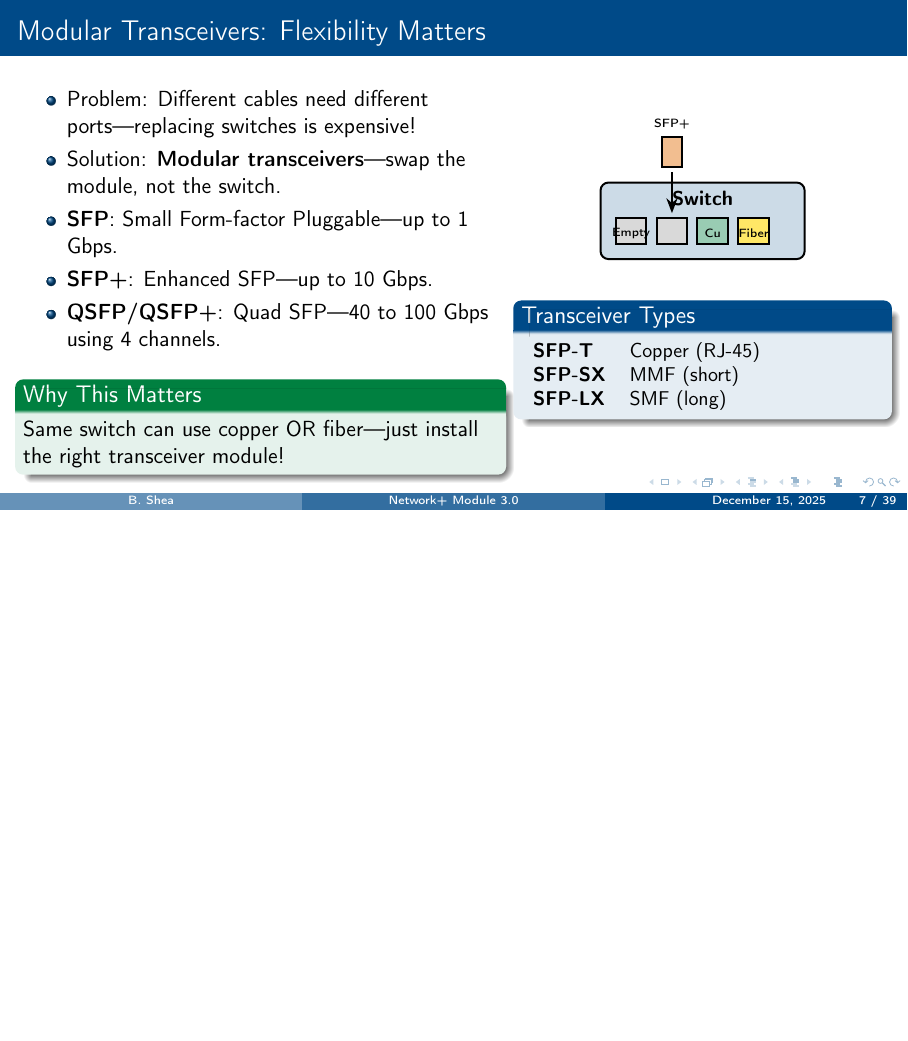
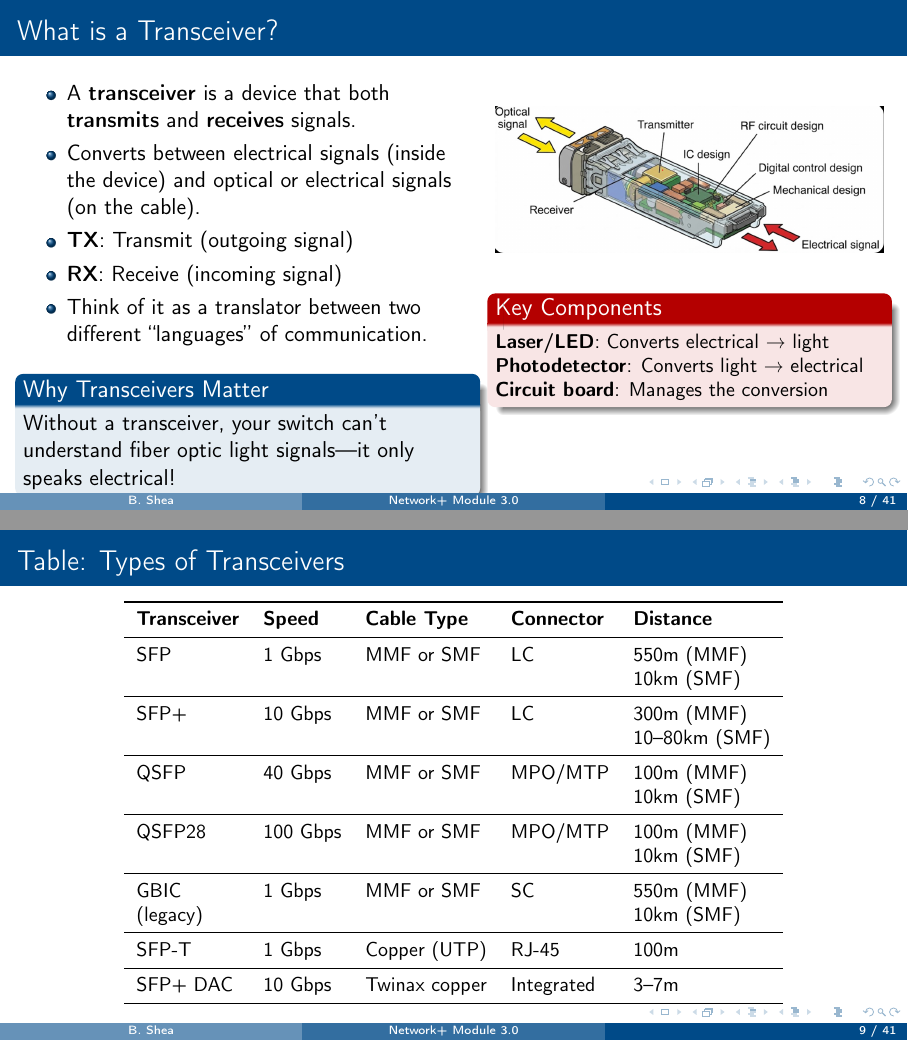
Before and after one commit to brendanpshea/intro_network_notes, LaTeX slides (network_03_switches_interfaces.tex): page 7 of 39 before the commit and pages 8 and 9 of 41 after it, the two joined at a grey line, the shorter picture padded with empty space. Compiled offline with pdfLaTeX.

Commit message:
update ch3

```diff
--- a/network_03_switches_interfaces.tex
+++ b/network_03_switches_interfaces.tex
@@ -219,7 +219,7 @@
 \subtitle{Network+ Module 3.0}
 \author[B. Shea]{Brendan Shea, PhD}
 \institute[RCTC]{Rochester Community and Technical College\\Intro to Networking}
-\date{\today}
+\date{}
 
 % Slide numbers
 \setbeamertemplate{footline}{
@@ -498,63 +514,87 @@
     \end{columns}
 \end{frame}
 
-% =============================================================================
-% SLIDE 7: Modular Transceivers
-% =============================================================================
-\begin{frame}{Modular Transceivers: Flexibility Matters}
-    \begin{columns}[T]
-        \begin{column}{0.55\textwidth}
+
+\begin{frame}{What is a Transceiver?}
+    \begin{columns}[T]
+        \begin{column}{0.52\textwidth}
             \begin{itemize}
-                \item Problem: Different cables need different ports---replacing switches is expensive!
-                \item Solution: \keyterm{Modular transceivers}---swap the module, not the switch.
-                \item \keyterm{SFP}: Small Form-factor Pluggable---up to 1 Gbps.
-                \item \keyterm{SFP+}: Enhanced SFP---up to 10 Gbps.
-                \item \keyterm{QSFP/QSFP+}: Quad SFP---40 to 100 Gbps using 4 channels.
+                \item A \keyterm{transceiver} is a device that both \textbf{transmits} and \textbf{receives} signals.
+                \item Converts between electrical signals (inside the device) and optical or electrical signals (on the cable).
+                \item \keyterm{TX}: Transmit (outgoing signal)
+                \item \keyterm{RX}: Receive (incoming signal)
+                \item Think of it as a translator between two different ``languages'' of communication.
             \end{itemize}
 
             \vspace{0.3em}
-            \begin{exampleblock}{Why This Matters}
-                Same switch can use copper OR fiber---just install the right transceiver module!
-            \end{exampleblock}
-        \end{column}
-        \begin{column}{0.42\textwidth}
+            \begin{block}{Why Transceivers Matter}
+                Without a transceiver, your switch can't understand fiber optic light signals---it only speaks electrical!
+            \end{block}
+        \end{column}
+        \begin{column}{0.45\textwidth}
             \begin{center}
-                \begin{tikzpicture}[scale=0.9]
-                    % Switch
-                    \draw[fill=rctcblue!20, line width=1pt, rounded corners] (0,0) rectangle (4,1.5);
-                    \node[font=\small\bfseries] at (2, 1.2) {Switch};
-
-                    % SFP slots
-                    \draw[fill=gray!30, line width=1pt] (0.3,0.3) rectangle (0.9,0.8);
-                    \draw[fill=gray!30, line width=1pt] (1.1,0.3) rectangle (1.7,0.8);
-                    \draw[fill=networkgreen!40, line width=1pt] (1.9,0.3) rectangle (2.5,0.8);
-                    \draw[fill=fiberyellow!60, line width=1pt] (2.7,0.3) rectangle (3.3,0.8);
-
-                    % Labels
-                    \node[font=\tiny] at (0.6, 0.5) {Empty};
-                    \node[font=\tiny] at (2.2, 0.5) {Cu};
-                    \node[font=\tiny] at (3.0, 0.5) {Fiber};
-
-                    % Transceiver being inserted
-                    \draw[fill=aborange!50, line width=1pt] (1.2,1.8) rectangle (1.6,2.4);
-                    \draw[-{Stealth}, line width=1pt] (1.4, 1.7) -- (1.4, 0.9);
-                    \node[font=\tiny, above] at (1.4, 2.4) {SFP+};
-                \end{tikzpicture}
+                \includegraphics[width=\textwidth]{transceiver_cutaway}
             \end{center}
 
             \vspace{0.3em}
-            \begin{block}{Transceiver Types}
+            \begin{alertblock}{Key Components}
                 \small
-                \begin{tabular}{l l}
-                    \textbf{SFP-T} & Copper (RJ-45) \\
-                    \textbf{SFP-SX} & MMF (short) \\
-                    \textbf{SFP-LX} & SMF (long) \\
-                \end{tabular}
-            \end{block}
-        \end{column}
-    \end{columns}
-\end{frame}
-
+                \textbf{Laser/LED}: Converts electrical → light \\
+                \textbf{Photodetector}: Converts light → electrical \\
+                \textbf{Circuit board}: Manages the conversion
+            \end{alertblock}
+        \end{column}
+    \end{columns}
+\end{frame}
+
+
+\begin{frame}{Table: Types of Transceivers}
+    \begin{center}
+        \small
+        \begin{tabular}{l l l l l}
+            \toprule
+            \textbf{Transceiver} & \textbf{Speed} & \textbf{Cable Type} & \textbf{Connector} & \textbf{Distance} \\
+            \midrule
+            SFP & 1 Gbps & MMF or SMF & LC & 550m (MMF) \\
+            & & & & 10km (SMF) \\
+            \midrule
+            SFP+ & 10 Gbps & MMF or SMF & LC & 300m (MMF) \\
+            & & & & 10--80km (SMF) \\
+            \midrule
+            QSFP & 40 Gbps & MMF or SMF & MPO/MTP & 100m (MMF) \\
+            & & & & 10km (SMF) \\
+            \midrule
+            QSFP28 & 100 Gbps & MMF or SMF & MPO/MTP & 100m (MMF) \\
+            & & & & 10km (SMF) \\
+            \midrule
+            GBIC & 1 Gbps & MMF or SMF & SC & 550m (MMF) \\
+            (legacy) & & & & 10km (SMF) \\
+            \midrule
+            SFP-T & 1 Gbps & Copper (UTP) & RJ-45 & 100m \\
+            \midrule
+            SFP+ DAC & 10 Gbps & Twinax copper & Integrated & 3--7m \\
+            \bottomrule
+        \end{tabular}
+    \end{center}
+
+    \vspace{0.3em}
+    \begin{columns}[T]
+        \begin{column}{0.48\textwidth}
+            \begin{block}{Key Abbreviations}
+                \small
+                \textbf{MMF}: Multimode Fiber \\
+                \textbf{SMF}: Single-mode Fiber \\
+                \textbf{DAC}: Direct Attach Cable
+            \end{block}
+        \end{column}
+        \begin{column}{0.48\textwidth}
+            \begin{alertblock}{Remember}
+                \small
+                Always match transceiver type to cable type and required distance!
+            \end{alertblock}
+        \end{column}
+    \end{columns}
+\end{frame}
 % =============================================================================
 % SLIDE A: Layer 1 Network Diagram - The Green Dragon Physical Infrastructure
 % =============================================================================
```
Also changed, not shown: PDFs/network_03_switches_interfaces.pdf, images/ch3/transceiver_cutaway.png (renamed from images/ch3/transceiver_laeled.png), network_03_switches_interfaces.tex (26 more changed lines).
